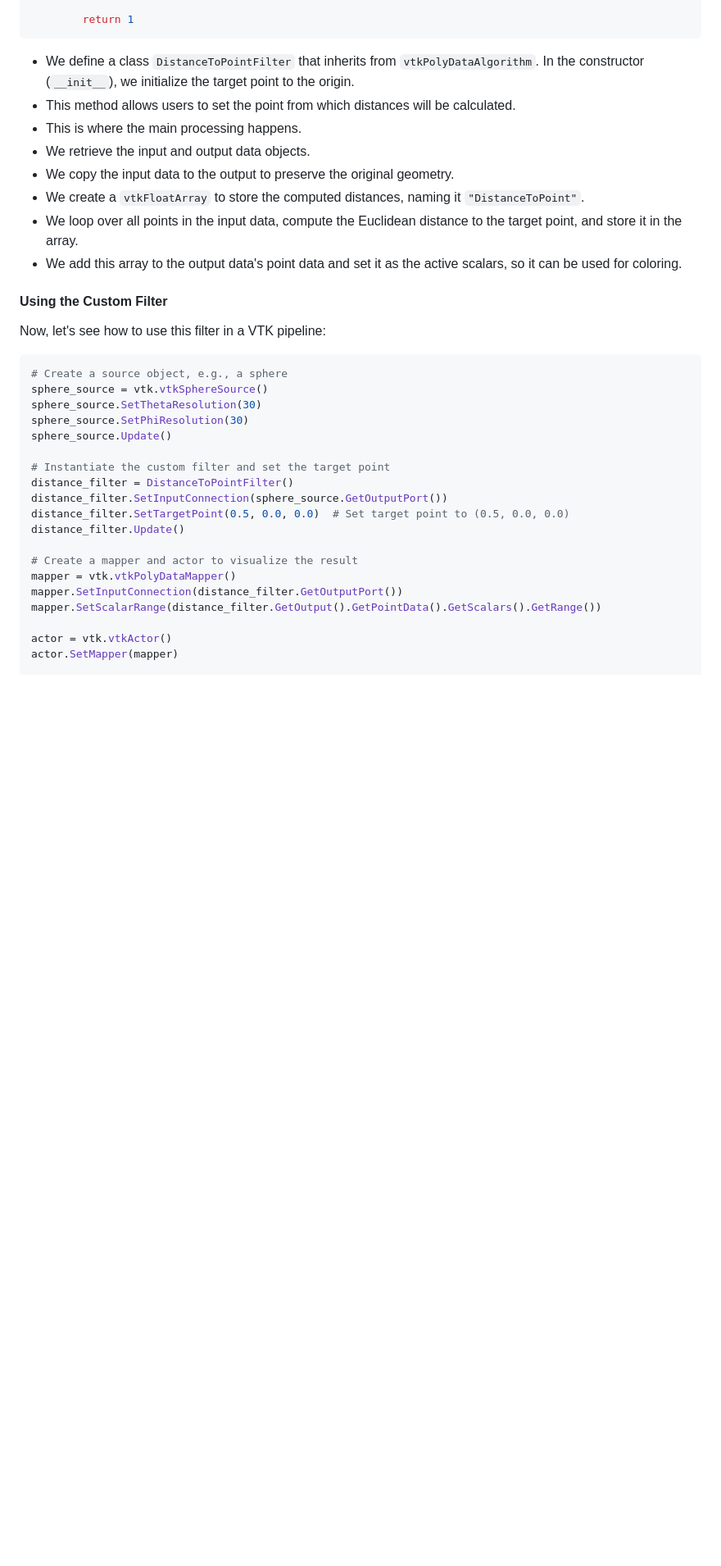
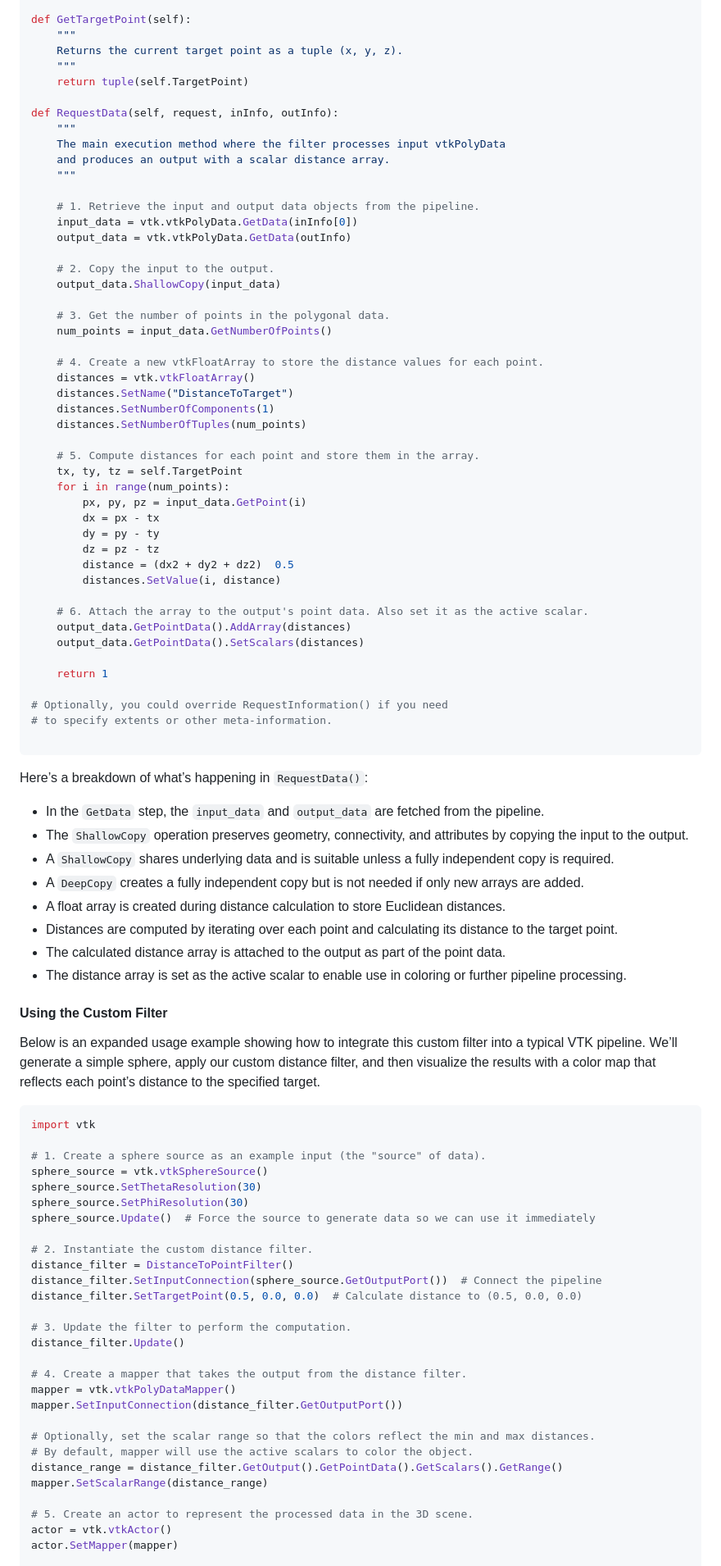
Before and after one commit to djeada/Vtk-Examples, a Markdown page: notes/09_custom_filters_and_algorithms.md, the part around one of its changes. Shown at 82% size. GitHub-like rendering; blank space fills up the shorter version.

````diff
--- a/notes/09_custom_filters_and_algorithms.md
+++ b/notes/09_custom_filters_and_algorithms.md
@@ -95,39 +129,95 @@ class DistanceToPointFilter(vtk.vtkPolyDataAlgorithm):
 
-        return 1
+def GetTargetPoint(self):
+    """
+    Returns the current target point as a tuple (x, y, z).
+    """
+    return tuple(self.TargetPoint)
+
+def RequestData(self, request, inInfo, outInfo):
+    """
+    The main execution method where the filter processes input vtkPolyData
+    and produces an output with a scalar distance array.
+    """
+
+    # 1. Retrieve the input and output data objects from the pipeline.
+    input_data = vtk.vtkPolyData.GetData(inInfo[0])
+    output_data = vtk.vtkPolyData.GetData(outInfo)
+
+    # 2. Copy the input to the output.
+    output_data.ShallowCopy(input_data)
+
+    # 3. Get the number of points in the polygonal data.
+    num_points = input_data.GetNumberOfPoints()
+
+    # 4. Create a new vtkFloatArray to store the distance values for each point.
+    distances = vtk.vtkFloatArray()
+    distances.SetName("DistanceToTarget")
+    distances.SetNumberOfComponents(1)
+    distances.SetNumberOfTuples(num_points)
+
+    # 5. Compute distances for each point and store them in the array.
+    tx, ty, tz = self.TargetPoint
+    for i in range(num_points):
+        px, py, pz = input_data.GetPoint(i)
+        dx = px - tx
+        dy = py - ty
+        dz = pz - tz
+        distance = (dx2 + dy2 + dz2)  0.5
+        distances.SetValue(i, distance)
+
+    # 6. Attach the array to the output's point data. Also set it as the active scalar.
+    output_data.GetPointData().AddArray(distances)
+    output_data.GetPointData().SetScalars(distances)
+
+    return 1
+
+# Optionally, you could override RequestInformation() if you need
+# to specify extents or other meta-information.
+
 ```
 
+Here’s a breakdown of what’s happening in `RequestData()`:
 
-- We define a class `DistanceToPointFilter` that inherits from `vtkPolyDataAlgorithm`. In the constructor (`__init__`), we initialize the target point to the origin.
-- This method allows users to set the point from which distances will be calculated.
-- This is where the main processing happens.
-- We retrieve the input and output data objects.
-- We copy the input data to the output to preserve the original geometry.
-- We create a `vtkFloatArray` to store the computed distances, naming it `"DistanceToPoint"`.
-- We loop over all points in the input data, compute the Euclidean distance to the target point, and store it in the array.
-- We add this array to the output data's point data and set it as the active scalars, so it can be used for coloring.
+- In the `GetData` step, the `input_data` and `output_data` are fetched from the pipeline.
+- The `ShallowCopy` operation preserves geometry, connectivity, and attributes by copying the input to the output.
+- A `ShallowCopy` shares underlying data and is suitable unless a fully independent copy is required.
+- A `DeepCopy` creates a fully independent copy but is not needed if only new arrays are added.
+- A float array is created during distance calculation to store Euclidean distances.
+- Distances are computed by iterating over each point and calculating its distance to the target point.
+- The calculated distance array is attached to the output as part of the point data.
+- The distance array is set as the active scalar to enable use in coloring or further pipeline processing.
 
 #### Using the Custom Filter
 
-Now, let's see how to use this filter in a VTK pipeline:
+Below is an expanded usage example showing how to integrate this custom filter into a typical VTK pipeline. We’ll generate a simple sphere, apply our custom distance filter, and then visualize the results with a color map that reflects each point’s distance to the specified target.
 
 ```python
-# Create a source object, e.g., a sphere
+import vtk
+
+# 1. Create a sphere source as an example input (the "source" of data).
 sphere_source = vtk.vtkSphereSource()
 sphere_source.SetThetaResolution(30)
 sphere_source.SetPhiResolution(30)
-sphere_source.Update()
+sphere_source.Update()  # Force the source to generate data so we can use it immediately
 
-# Instantiate the custom filter and set the target point
+# 2. Instantiate the custom distance filter.
 distance_filter = DistanceToPointFilter()
-distance_filter.SetInputConnection(sphere_source.GetOutputPort())
-distance_filter.SetTargetPoint(0.5, 0.0, 0.0)  # Set target point to (0.5, 0.0, 0.0)
+distance_filter.SetInputConnection(sphere_source.GetOutputPort())  # Connect the pipeline
+distance_filter.SetTargetPoint(0.5, 0.0, 0.0)  # Calculate distance to (0.5, 0.0, 0.0)
+
+# 3. Update the filter to perform the computation.
 distance_filter.Update()
 
-# Create a mapper and actor to visualize the result
+# 4. Create a mapper that takes the output from the distance filter.
 mapper = vtk.vtkPolyDataMapper()
 mapper.SetInputConnection(distance_filter.GetOutputPort())
-mapper.SetScalarRange(distance_filter.GetOutput().GetPointData().GetScalars().GetRange())
 
+# Optionally, set the scalar range so that the colors reflect the min and max distances.
+# By default, mapper will use the active scalars to color the object.
+distance_range = distance_filter.GetOutput().GetPointData().GetScalars().GetRange()
+mapper.SetScalarRange(distance_range)
+
+# 5. Create an actor to represent the processed data in the 3D scene.
 actor = vtk.vtkActor()
 actor.SetMapper(mapper)
 
````
Also changed, not shown: other parts of notes/09_custom_filters_and_algorithms.md (+98 -74 lines).
